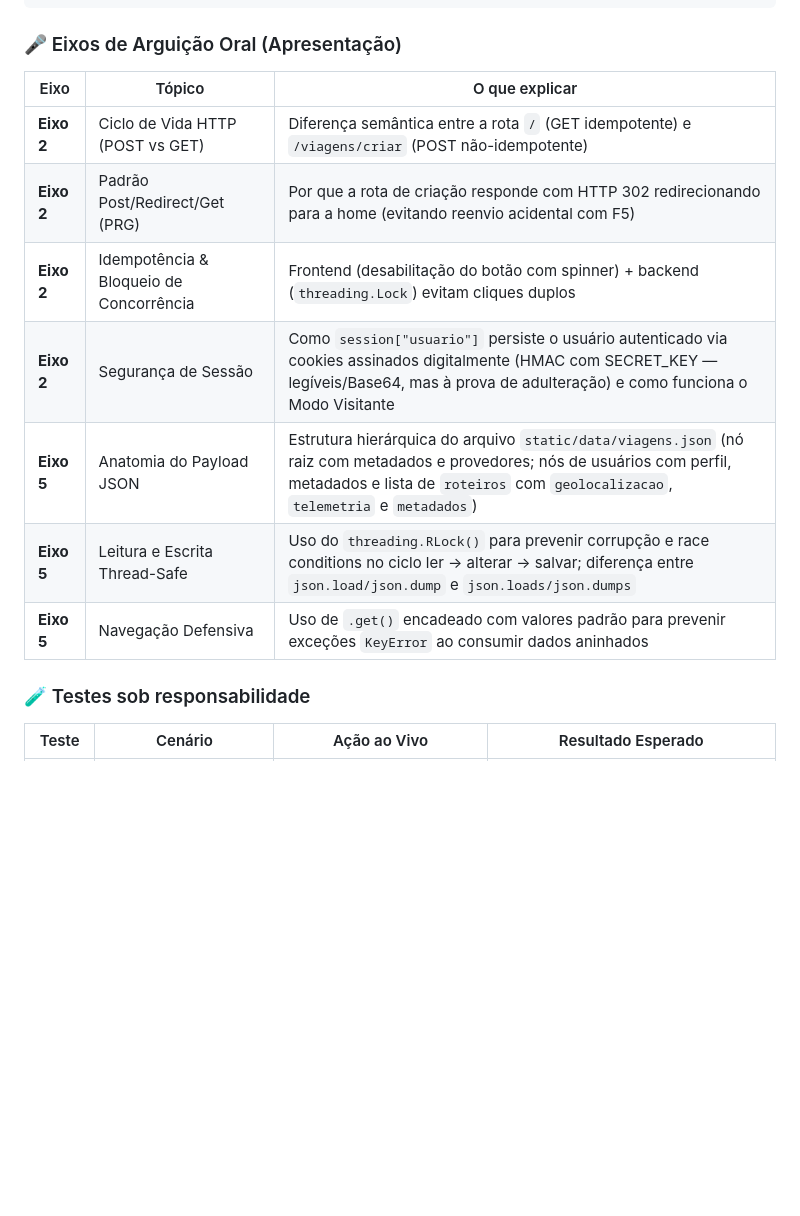
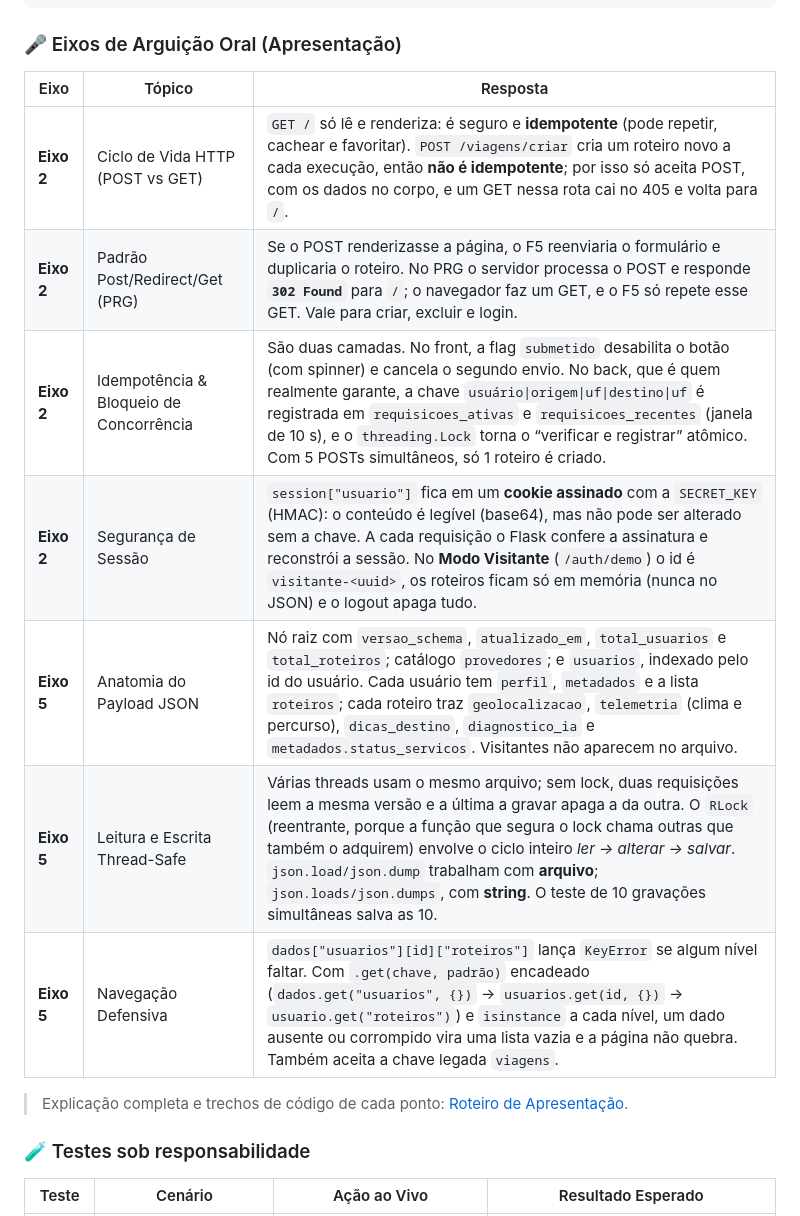
Before and after one commit to Heber-Bringel/guia-turista-inteligente, a Markdown page: DIVISAO_TAREFAS.md, the part around one of its changes. Rendered like a GitHub page; blank space fills up the shorter version.

```diff
--- a/DIVISAO_TAREFAS.md
+++ b/DIVISAO_TAREFAS.md
@@ -207,15 +211,17 @@ def salvar_dados_viagens_json(dados_completos: dict[str, Any]) -> None:
 
 ### 🎤 Eixos de Arguição Oral (Apresentação)
 
-| Eixo | Tópico | O que explicar |
+| Eixo | Tópico | Resposta |
 |------|--------|----------------|
-| **Eixo 2** | Ciclo de Vida HTTP (POST vs GET) | Diferença semântica entre a rota `/` (GET idempotente) e `/viagens/criar` (POST não-idempotente) |
-| **Eixo 2** | Padrão Post/Redirect/Get (PRG) | Por que a rota de criação responde com HTTP 302 redirecionando para a home (evitando reenvio acidental com F5) |
-| **Eixo 2** | Idempotência & Bloqueio de Concorrência | Frontend (desabilitação do botão com spinner) + backend (`threading.Lock`) evitam cliques duplos |
-| **Eixo 2** | Segurança de Sessão | Como `session["usuario"]` persiste o usuário autenticado via cookies assinados digitalmente (HMAC com SECRET_KEY — legíveis/Base64, mas à prova de adulteração) e como funciona o Modo Visitante |
-| **Eixo 5** | Anatomia do Payload JSON | Estrutura hierárquica do arquivo `static/data/viagens.json` (nó raiz com metadados e provedores; nós de usuários com perfil, metadados e lista de `roteiros` com `geolocalizacao`, `telemetria` e `metadados`) |
-| **Eixo 5** | Leitura e Escrita Thread-Safe | Uso do `threading.RLock()` para prevenir corrupção e race conditions no ciclo ler → alterar → salvar; diferença entre `json.load/json.dump` e `json.loads/json.dumps` |
-| **Eixo 5** | Navegação Defensiva | Uso de `.get()` encadeado com valores padrão para prevenir exceções `KeyError` ao consumir dados aninhados |
+| **Eixo 2** | Ciclo de Vida HTTP (POST vs GET) | `GET /` só lê e renderiza: é seguro e **idempotente** (pode repetir, cachear e favoritar). `POST /viagens/criar` cria um roteiro novo a cada execução, então **não é idempotente**; por isso só aceita POST, com os dados no corpo, e um GET nessa rota cai no 405 e volta para `/`. |
+| **Eixo 2** | Padrão Post/Redirect/Get (PRG) | Se o POST renderizasse a página, o F5 reenviaria o formulário e duplicaria o roteiro. No PRG o servidor processa o POST e responde **`302 Found`** para `/`; o navegador faz um GET, e o F5 só repete esse GET. Vale para criar, excluir e login. |
+| **Eixo 2** | Idempotência & Bloqueio de Concorrência | São duas camadas. No front, a flag `submetido` desabilita o botão (com spinner) e cancela o segundo envio. No back, que é quem realmente garante, a chave `usuário\|origem\|uf\|destino\|uf` é registrada em `requisicoes_ativas` e `requisicoes_recentes` (janela de 10 s), e o `threading.Lock` torna o “verificar e registrar” atômico. Com 5 POSTs simultâneos, só 1 roteiro é criado. |
+| **Eixo 2** | Segurança de Sessão | `session["usuario"]` fica em um **cookie assinado** com a `SECRET_KEY` (HMAC): o conteúdo é legível (base64), mas não pode ser alterado sem a chave. A cada requisição o Flask confere a assinatura e reconstrói a sessão. No **Modo Visitante** (`/auth/demo`) o id é `visitante-<uuid>`, os roteiros ficam só em memória (nunca no JSON) e o logout apaga tudo. |
+| **Eixo 5** | Anatomia do Payload JSON | Nó raiz com `versao_schema`, `atualizado_em`, `total_usuarios` e `total_roteiros`; catálogo `provedores`; e `usuarios`, indexado pelo id do usuário. Cada usuário tem `perfil`, `metadados` e a lista `roteiros`; cada roteiro traz `geolocalizacao`, `telemetria` (clima e percurso), `dicas_destino`, `diagnostico_ia` e `metadados.status_servicos`. Visitantes não aparecem no arquivo. |
+| **Eixo 5** | Leitura e Escrita Thread-Safe | Várias threads usam o mesmo arquivo; sem lock, duas requisições leem a mesma versão e a última a gravar apaga a da outra. O `RLock` (reentrante, porque a função que segura o lock chama outras que também o adquirem) envolve o ciclo inteiro *ler → alterar → salvar*. `json.load/json.dump` trabalham com **arquivo**; `json.loads/json.dumps`, com **string**. O teste de 10 gravações simultâneas salva as 10. |
+| **Eixo 5** | Navegação Defensiva | `dados["usuarios"][id]["roteiros"]` lança `KeyError` se algum nível faltar. Com `.get(chave, padrão)` encadeado (`dados.get("usuarios", {})` → `usuarios.get(id, {})` → `usuario.get("roteiros")`) e `isinstance` a cada nível, um dado ausente ou corrompido vira uma lista vazia e a página não quebra. Também aceita a chave legada `viagens`. |
+
+> Explicação completa e trechos de código de cada ponto: [Roteiro de Apresentação](README.md#-roteiro-de-apresentação).
 
 ### 🧪 Testes sob responsabilidade
 
```
Also changed, not shown: other parts of DIVISAO_TAREFAS.md (+16 -12 lines).
